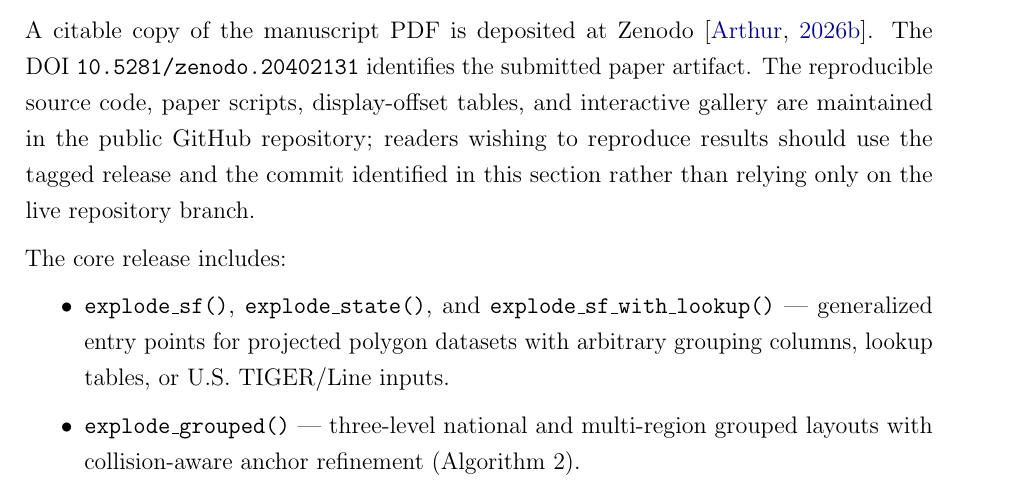
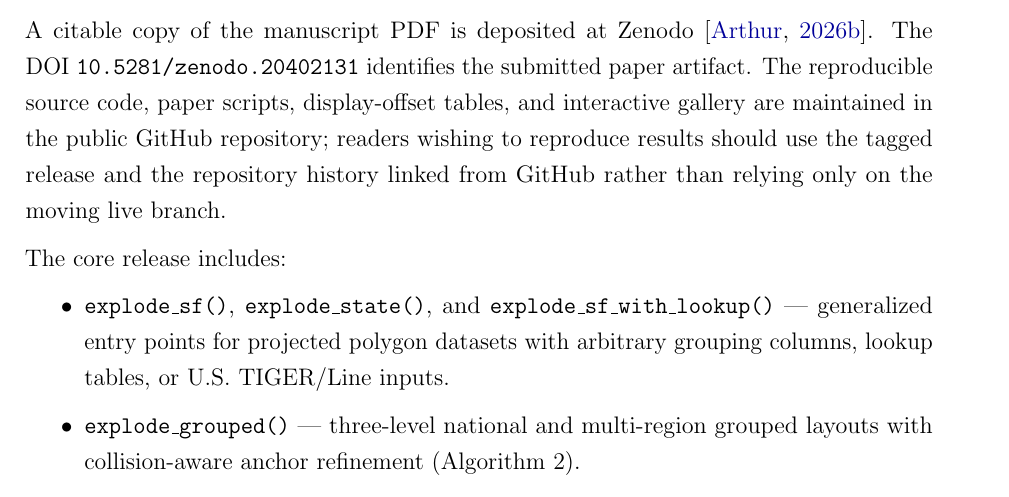
Before and after one commit to PrigasG/explodemap, a LaTeX paper (paper/explodemap_paper.tex): part of page 51 of 54, cut so that both start at the same text. Compiled offline with pdfLaTeX.

Commit message:
Clarify Zenodo source wording

```diff
--- a/paper/explodemap_paper.tex
+++ b/paper/explodemap_paper.tex
@@ -1244,8 +1244,8 @@ Zenodo~\citep{zenodo_explodemap}. The DOI \texttt{10.5281/zenodo.20402131}
 identifies the submitted paper artifact. The reproducible source code, paper
 scripts, display-offset tables, and interactive gallery are maintained in the
 public GitHub repository; readers wishing to reproduce results should use the
-tagged release and the commit identified in this section rather than relying
-only on the live repository branch.
+tagged release and the repository history linked from GitHub rather than relying
+only on the moving live branch.
 
 The core release includes:
 \begin{itemize}
```
Also changed, not shown: 1 other file.
